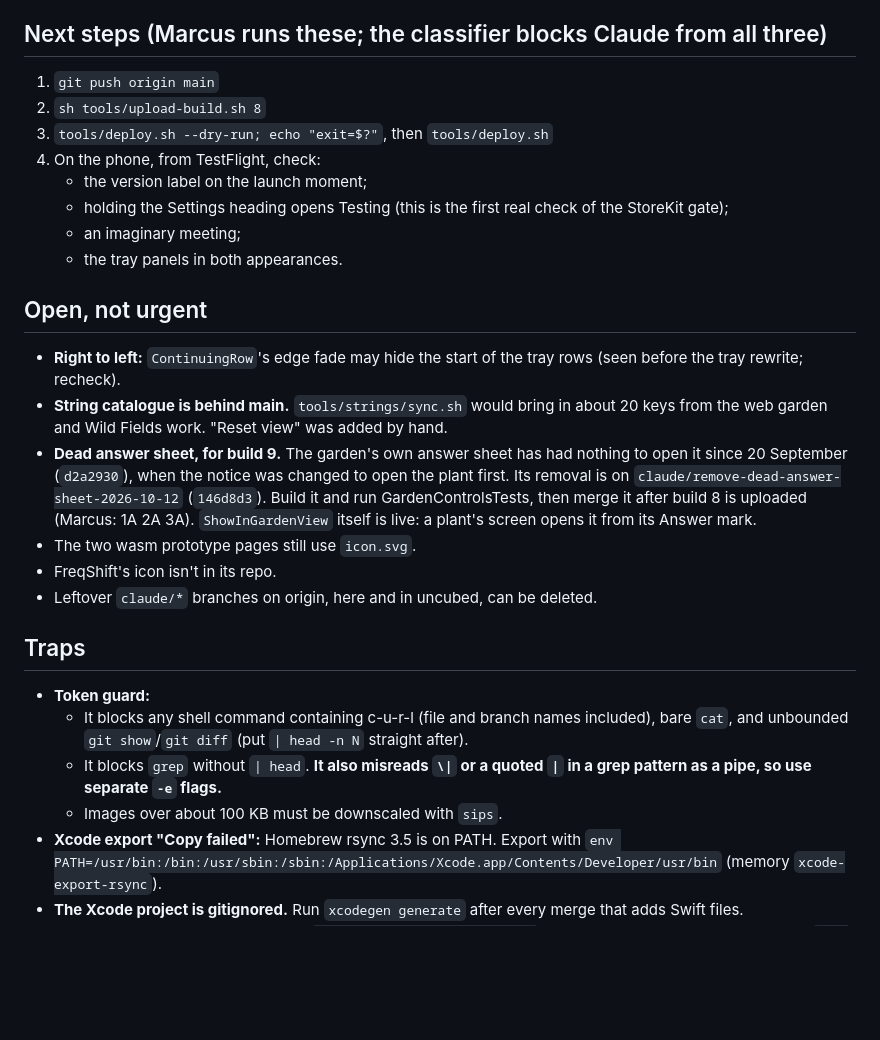
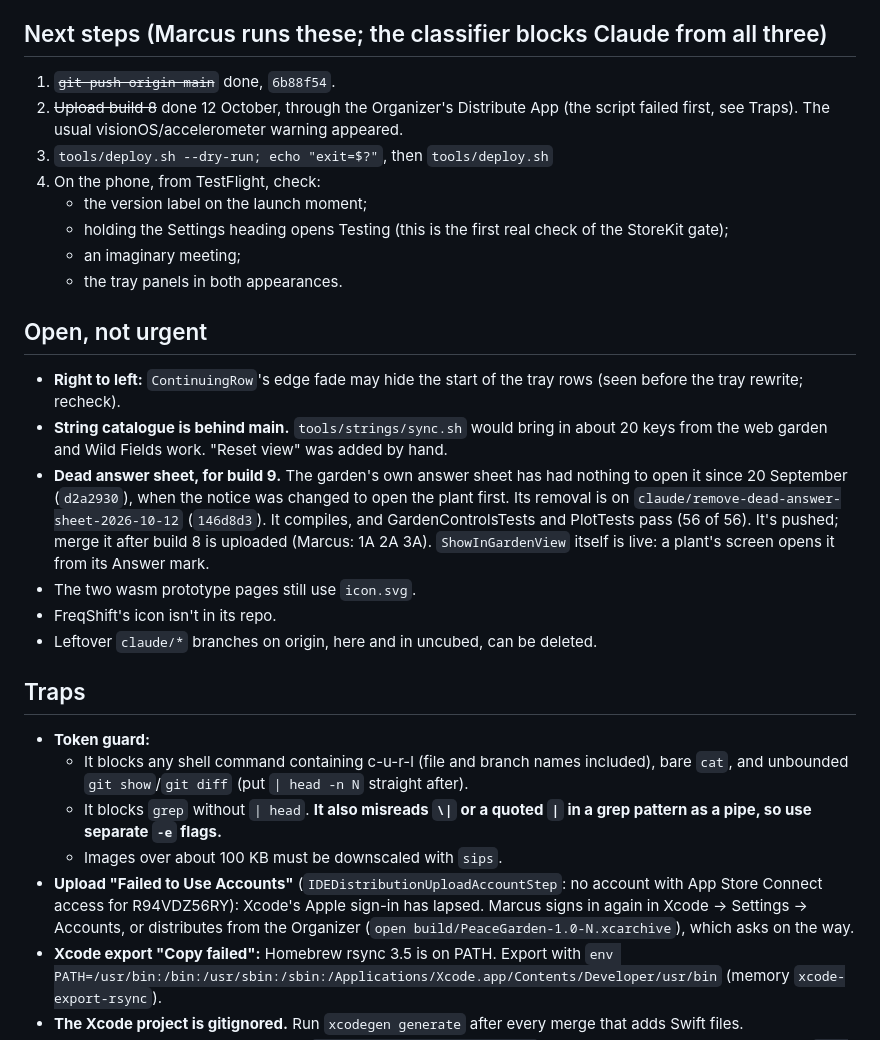
Before and after one commit to marcusbsorensen/peace-garden, a Markdown page: .claude/HANDOVER.md, the part around the change. GitHub-like rendering; blank space fills up the shorter version.

Commit message:
HANDOVER: build 8 uploaded from the Organizer, and the account trap
Co-Authored-By: Claude Opus 5.5 <noreply@anthropic.com>

```diff
--- a/.claude/HANDOVER.md
+++ b/.claude/HANDOVER.md
@@ -37,8 +37,8 @@ Ship build 8 to TestFlight with the requests Marcus made on 12 October, and depl
 - **Site:** `Server/.pages/privacy`, `strings.js` and `da.json` have changed since the last deploy (`4c85d1c`). These are the update-check paragraph, `privacy10`. Not yet deployed.
 
 ## Next steps (Marcus runs these; the classifier blocks Claude from all three)
-1. `git push origin main`
-2. `sh tools/upload-build.sh 8`
+1. ~~`git push origin main`~~ done, `6b88f54`.
+2. ~~Upload build 8~~ done 12 October, through the Organizer's Distribute App (the script failed first, see Traps). The usual visionOS/accelerometer warning appeared.
 3. `tools/deploy.sh --dry-run; echo "exit=$?"`, then `tools/deploy.sh`
 4. On the phone, from TestFlight, check:
    - the version label on the launch moment;
@@ -49,7 +49,7 @@ Ship build 8 to TestFlight with the requests Marcus made on 12 October, and depl
 ## Open, not urgent
 - **Right to left:** `ContinuingRow`'s edge fade may hide the start of the tray rows (seen before the tray rewrite; recheck).
 - **String catalogue is behind main.** `tools/strings/sync.sh` would bring in about 20 keys from the web garden and Wild Fields work. "Reset view" was added by hand.
-- **Dead answer sheet, for build 9.** The garden's own answer sheet has had nothing to open it since 20 September (`d2a2930`), when the notice was changed to open the plant first. Its removal is on `claude/remove-dead-answer-sheet-2026-10-12` (`146d8d3`). Build it and run GardenControlsTests, then merge it after build 8 is uploaded (Marcus: 1A 2A 3A). `ShowInGardenView` itself is live: a plant's screen opens it from its Answer mark.
+- **Dead answer sheet, for build 9.** The garden's own answer sheet has had nothing to open it since 20 September (`d2a2930`), when the notice was changed to open the plant first. Its removal is on `claude/remove-dead-answer-sheet-2026-10-12` (`146d8d3`). It compiles, and GardenControlsTests and PlotTests pass (56 of 56). It's pushed; merge it after build 8 is uploaded (Marcus: 1A 2A 3A). `ShowInGardenView` itself is live: a plant's screen opens it from its Answer mark.
 - The two wasm prototype pages still use `icon.svg`.
 - FreqShift's icon isn't in its repo.
 - Leftover `claude/*` branches on origin, here and in uncubed, can be deleted.
@@ -59,6 +59,7 @@ Ship build 8 to TestFlight with the requests Marcus made on 12 October, and depl
   - It blocks any shell command containing c-u-r-l (file and branch names included), bare `cat`, and unbounded `git show`/`git diff` (put `| head -n N` straight after).
   - It blocks `grep` without `| head`. **It also misreads `\|` or a quoted `|` in a grep pattern as a pipe, so use separate `-e` flags.**
   - Images over about 100 KB must be downscaled with `sips`.
+- **Upload "Failed to Use Accounts"** (`IDEDistributionUploadAccountStep`: no account with App Store Connect access for R94VDZ56RY): Xcode's Apple sign-in has lapsed. Marcus signs in again in Xcode → Settings → Accounts, or distributes from the Organizer (`open build/PeaceGarden-1.0-N.xcarchive`), which asks on the way.
 - **Xcode export "Copy failed":** Homebrew rsync 3.5 is on PATH. Export with `env PATH=/usr/bin:/bin:/usr/sbin:/sbin:/Applications/Xcode.app/Contents/Developer/usr/bin` (memory `xcode-export-rsync`).
 - **The Xcode project is gitignored.** Run `xcodegen generate` after every merge that adds Swift files.
 - **Cloud routines on this account** use `env_01XEuhfALG2Bm8UZiSSGr96Q`. Strip the connectors, and watch with `git ls-remote` (memory `work-account-routines-github`).
```
